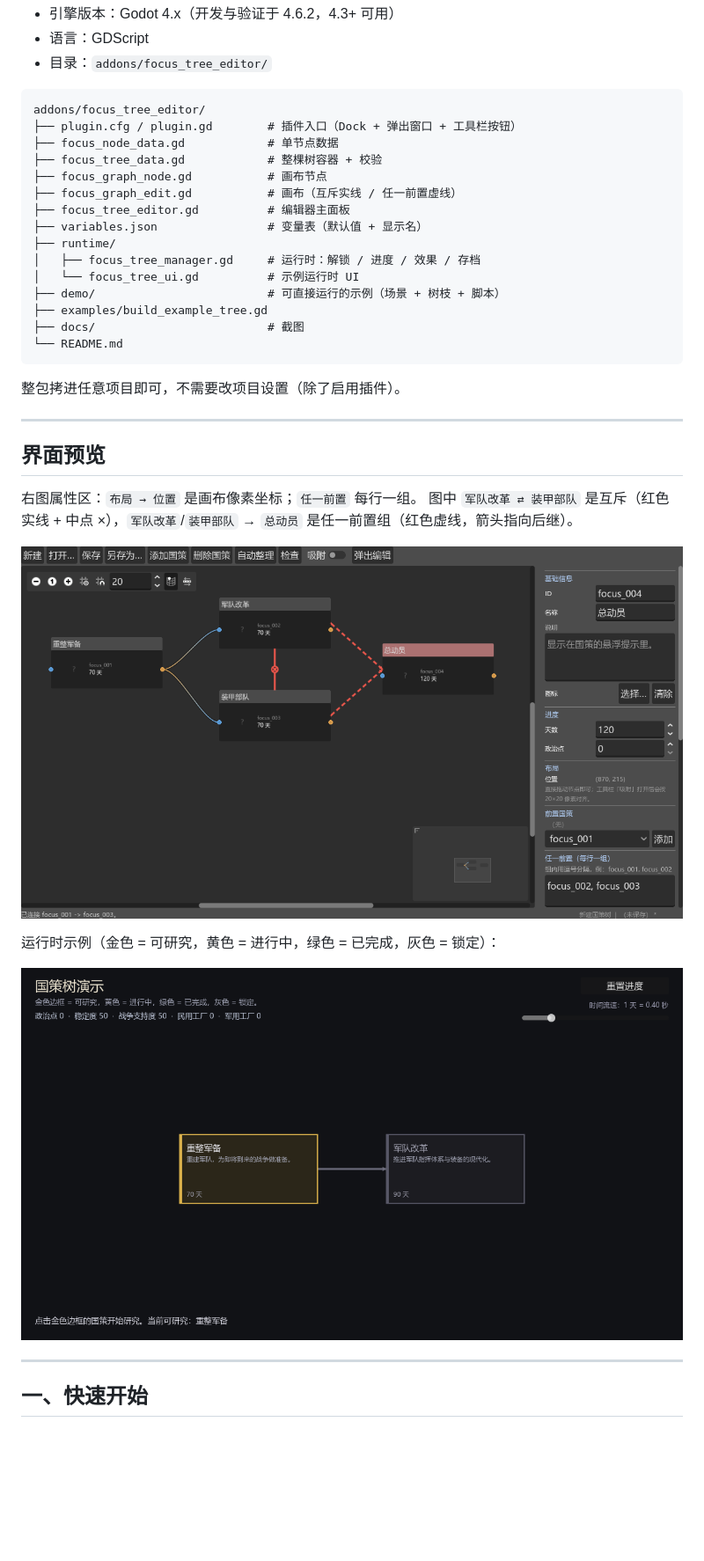
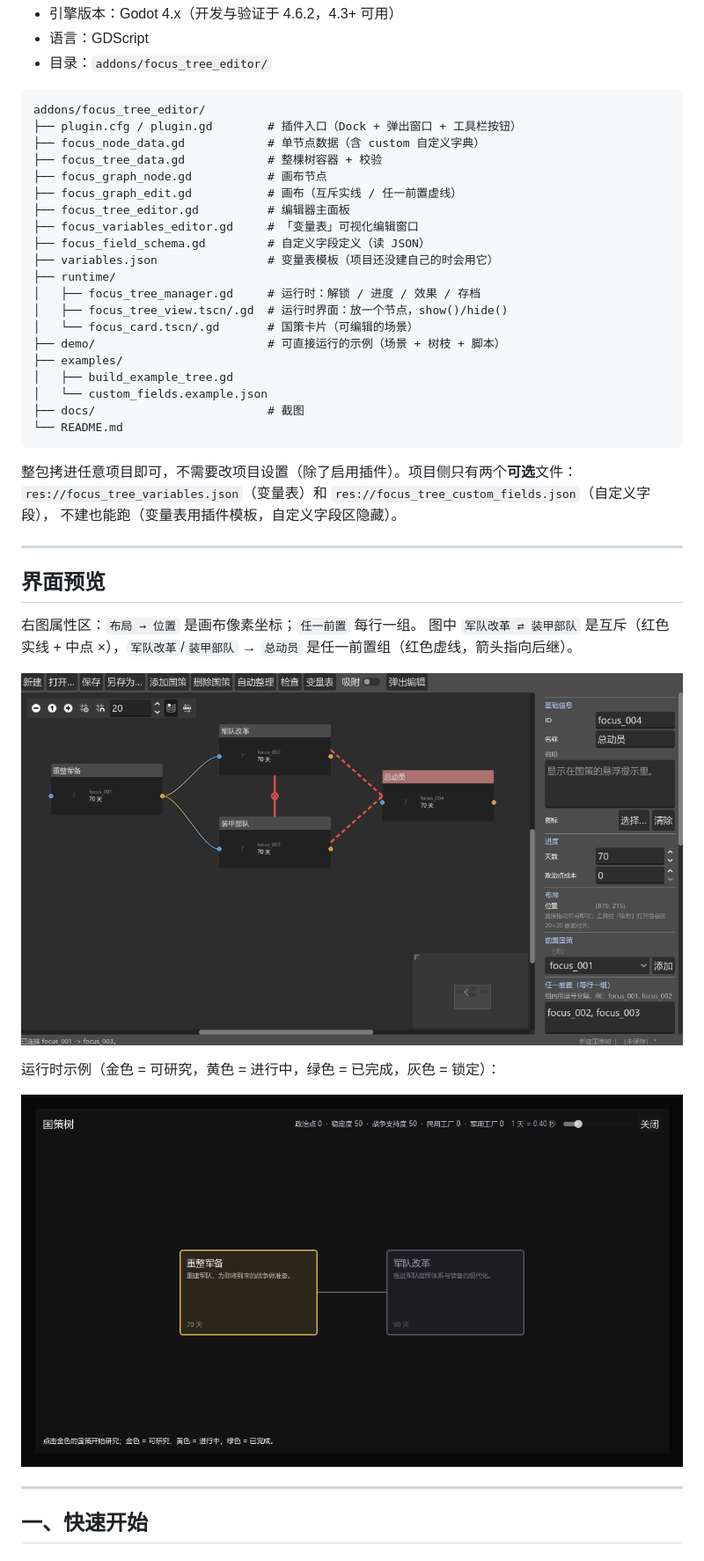
Before and after one commit to turon8995-cmyk/focus_tree_editor, a Markdown page: focus_tree_editor/README.md, the part around one of its changes. Shown at 88% size. Rendered like a GitHub page; pictures changed too: focus_tree_editor/docs/editor_panel.png, focus_tree_editor/docs/runtime_demo.png; blank space fills up the shorter version.

````diff
--- a/focus_tree_editor/README.md
+++ b/focus_tree_editor/README.md
@@ -9,22 +9,29 @@ Godot 4 的编辑器插件，用来做《钢铁雄心 4》风格的国策树：*
 ```
 addons/focus_tree_editor/
 ├── plugin.cfg / plugin.gd        # 插件入口（Dock + 弹出窗口 + 工具栏按钮）
-├── focus_node_data.gd            # 单节点数据
+├── focus_node_data.gd            # 单节点数据（含 custom 自定义字典）
 ├── focus_tree_data.gd            # 整棵树容器 + 校验
 ├── focus_graph_node.gd           # 画布节点
 ├── focus_graph_edit.gd           # 画布（互斥实线 / 任一前置虚线）
 ├── focus_tree_editor.gd          # 编辑器主面板
-├── variables.json                # 变量表（默认值 + 显示名）
+├── focus_variables_editor.gd     # 「变量表」可视化编辑窗口
+├── focus_field_schema.gd         # 自定义字段定义（读 JSON）
+├── variables.json                # 变量表模板（项目还没建自己的时会用它）
 ├── runtime/
 │   ├── focus_tree_manager.gd     # 运行时：解锁 / 进度 / 效果 / 存档
-│   └── focus_tree_ui.gd          # 示例运行时 UI
+│   ├── focus_tree_view.tscn/.gd  # 运行时界面：放一个节点，show()/hide()
+│   └── focus_card.tscn/.gd       # 国策卡片（可编辑的场景）
 ├── demo/                         # 可直接运行的示例（场景 + 树枝 + 脚本）
-├── examples/build_example_tree.gd
+├── examples/
+│   ├── build_example_tree.gd
+│   └── custom_fields.example.json
 ├── docs/                         # 截图
 └── README.md
 ```
 
-整包拷进任意项目即可，不需要改项目设置（除了启用插件）。
+整包拷进任意项目即可，不需要改项目设置（除了启用插件）。项目侧只有两个**可选**文件：
+`res://focus_tree_variables.json`（变量表）和 `res://focus_tree_custom_fields.json`（自定义字段），
+不建也能跑（变量表用插件模板，自定义字段区隐藏）。
 
 ---
 
````
Also changed, not shown: other parts of focus_tree_editor/README.md (+112 -37 lines), focus_tree_editor/docs/runtime_progress.png, 16 other files.
